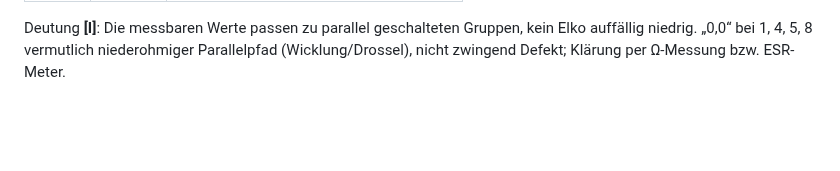
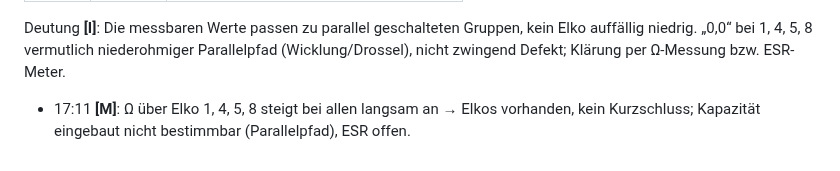
Before and after one commit to kmoellenhoff/myrun_diagnostics, a Markdown page: docs/LAUF_2026-11-11.md, the part around the change. Drawn GitHub-style; blank space fills up the shorter version.

Commit message:
Elkos 1/4/5/8: Ladeverhalten ok

```diff
--- a/docs/LAUF_2026-11-11.md
+++ b/docs/LAUF_2026-11-11.md
@@ -131,3 +131,4 @@ OC04 schaltet bei 0,8 mA LED-Strom genauso weit durch wie OC05 → statisch kein
 | 11 | F18 | – |
 
 Deutung **[I]**: Die messbaren Werte passen zu parallel geschalteten Gruppen, kein Elko auffällig niedrig. „0,0“ bei 1, 4, 5, 8 vermutlich niederohmiger Parallelpfad (Wicklung/Drossel), nicht zwingend Defekt; Klärung per Ω-Messung bzw. ESR-Meter.
+- 17:11 **[M]**: Ω über Elko 1, 4, 5, 8 steigt bei allen langsam an → Elkos vorhanden, kein Kurzschluss; Kapazität eingebaut nicht bestimmbar (Parallelpfad), ESR offen.
```
